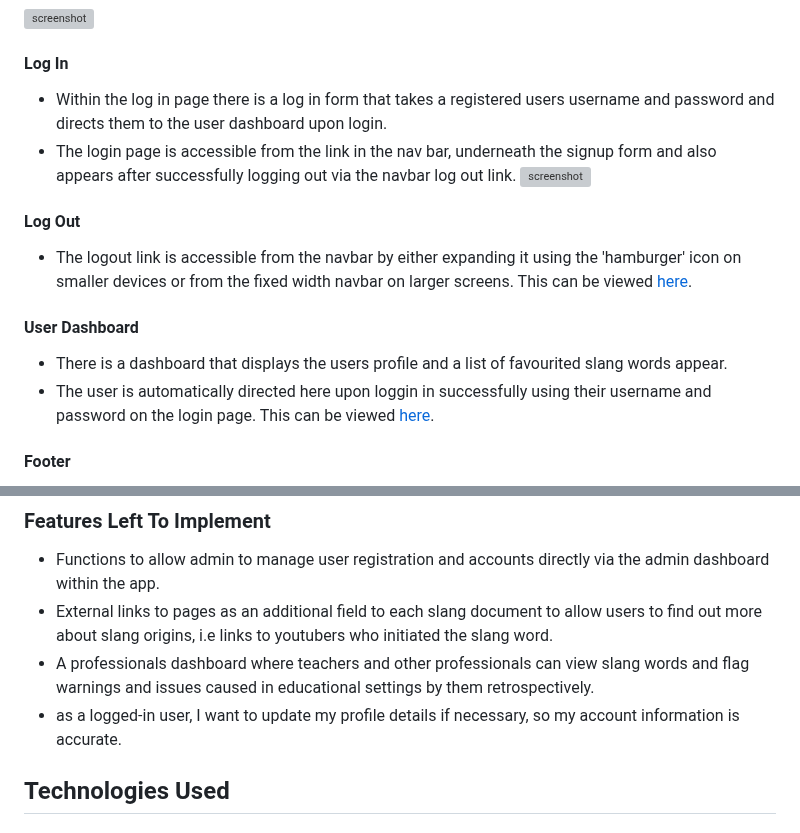
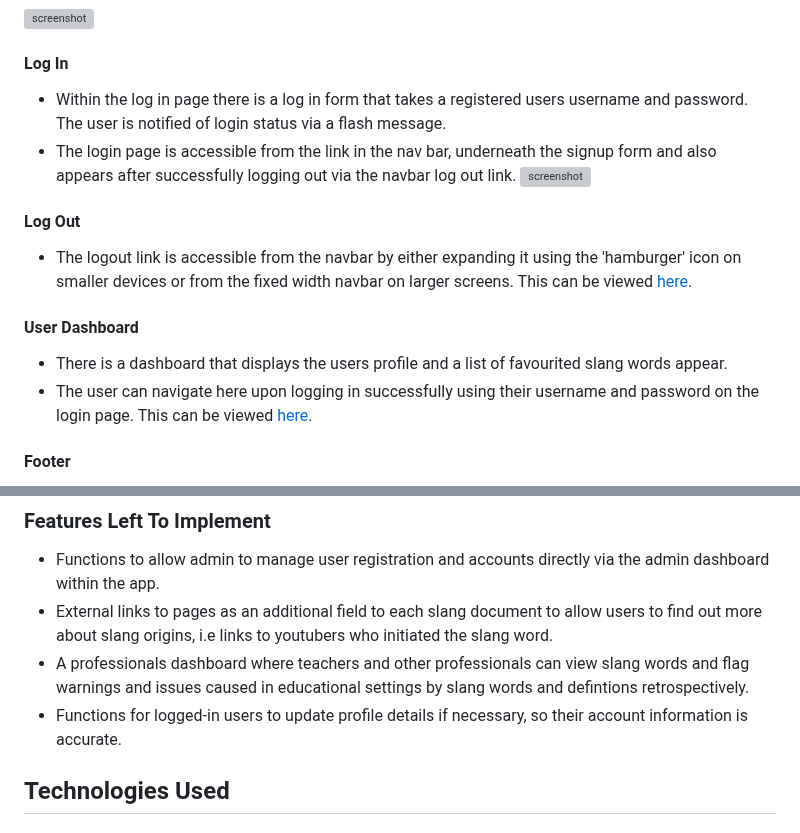
Before and after one commit to GemmaButcher-dev/itscool-ms3, a Markdown page: README.md, 2 parts joined by grey strips. GitHub-like rendering; grey boxes are pictures that could not be loaded.

Commit message:
update features section

```diff
--- a/README.md
+++ b/README.md
@@ -232,7 +232,7 @@ The wireframe showing the admin dashboard on a mobile device is shown below.
 
    #### Log In
 
-   * Within the log in page there is a log in form that takes a registered users username and password and directs them to the user dashboard upon login.
+   * Within the log in page there is a log in form that takes a registered users username and password. The user is notified of login status via a flash message.
    * The login page is accessible from the link in the nav bar, underneath the signup form and also appears after successfully logging out via the navbar log out link.
 ![screenshot](documents/readme/login.png)
 
@@ -247,7 +247,7 @@ The wireframe showing the admin dashboard on a mobile device is shown below.
    #### User Dashboard
 
    * There is a dashboard that displays the users profile and a list of favourited slang words appear.
-   * The user is automatically directed here upon loggin in successfully using their username and password on the login page.
+   * The user can navigate here upon logging in successfully using their username and password on the login page.
    This can be viewed [here]().
 
 
@@ -272,8 +272,8 @@ The wireframe showing the admin dashboard on a mobile device is shown below.
 
    * Functions to allow admin to manage user registration and accounts directly via the admin dashboard within the app.
    * External links to pages as an additional field to each slang document to allow users to find out more about slang origins, i.e links to youtubers who initiated the slang word.
-   * A professionals dashboard where teachers and other professionals can view slang words and flag warnings and issues caused in educational settings by them retrospectively.
-   * as a logged-in user, I want to update my profile details if necessary, so my account information is accurate.
+   * A professionals dashboard where teachers and other professionals can view slang words and flag warnings and issues caused in educational settings by slang words and defintions retrospectively.
+   * Functions for logged-in users to update profile details if necessary, so their account information is accurate.
 
 ## Technologies Used
 
```
